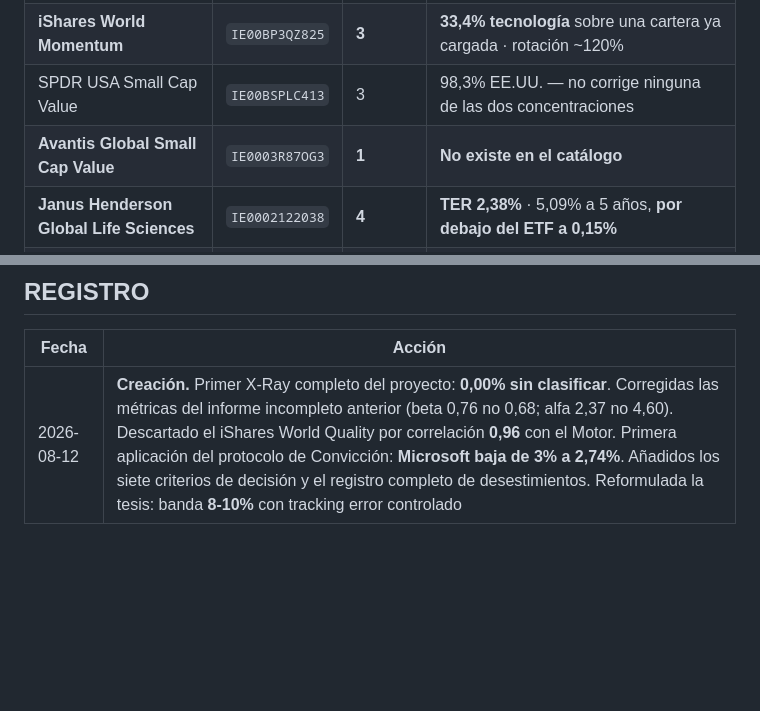
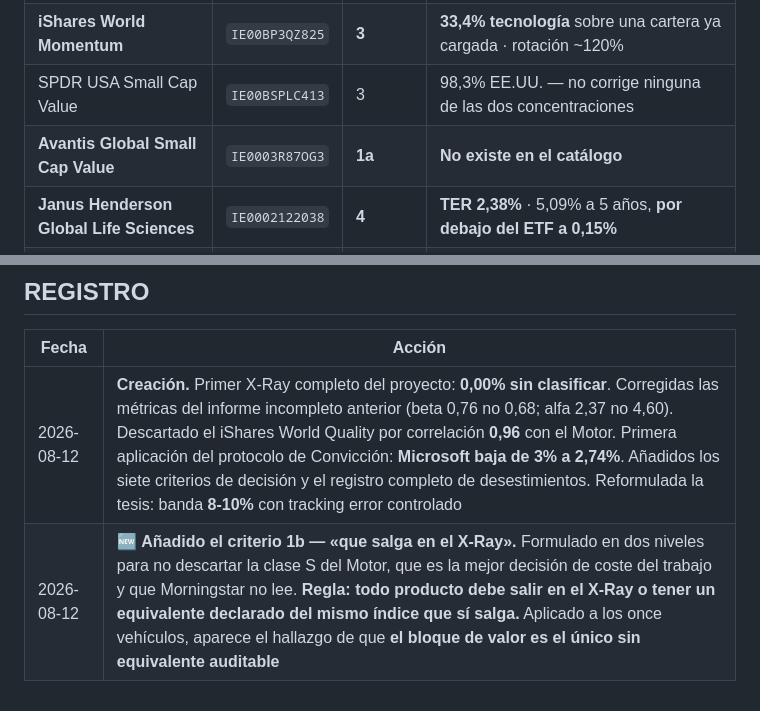
Before and after one commit to lyf3011-droid/peaky-minders-global, a Markdown page: 02_CARTERA/XRAY_V1.md, 2 parts joined by grey strips. Drawn GitHub-style; blank space fills up the shorter version.

```diff
--- a/02_CARTERA/XRAY_V1.md
+++ b/02_CARTERA/XRAY_V1.md
@@ -272,7 +348,7 @@ escrito cuál se aplicó.**
 | **iShares World Quality** | `IE00BP3QZ601` | **3** | **Correlación 0,96 con el Motor** |
 | **iShares World Momentum** | `IE00BP3QZ825` | **3** | **33,4% tecnología** sobre una cartera ya cargada · rotación ~120% |
 | SPDR USA Small Cap Value | `IE00BSPLC413` | 3 | 98,3% EE.UU. — no corrige ninguna de las dos concentraciones |
-| **Avantis Global Small Cap Value** | `IE0003R87OG3` | **1** | **No existe en el catálogo** |
+| **Avantis Global Small Cap Value** | `IE0003R87OG3` | **1a** | **No existe en el catálogo** |
 | **Janus Henderson Global Life Sciences** | `IE0002122038` | **4** | **TER 2,38%** · 5,09% a 5 años, **por debajo del ETF a 0,15%** |
 | Polar Capital Healthcare | `IE00BKSBD942` | 5 | Bate al índice, pero **la clase en euros es de reparto** y la de acumulación en dólares |
 | **VanEck Gold Miners** | `IE00BQQP9F84` | **2** | **Es renta variable.** Vol. 31,65% frente al 16,79% del oro. Cae con la bolsa |
@@ -380,3 +456,4 @@ Trece fondos, reparto 80/20.
 | Fecha | Acción |
 |---|---|
 | 2026-08-12 | **Creación.** Primer X-Ray completo del proyecto: **0,00% sin clasificar**. Corregidas las métricas del informe incompleto anterior (beta 0,76 no 0,68; alfa 2,37 no 4,60). Descartado el iShares World Quality por correlación **0,96** con el Motor. Primera aplicación del protocolo de Convicción: **Microsoft baja de 3% a 2,74%**. Añadidos los siete criterios de decisión y el registro completo de desestimientos. Reformulada la tesis: banda **8-10%** con tracking error controlado |
+| 2026-08-12 | 🆕 **Añadido el criterio 1b — «que salga en el X-Ray».** Formulado en dos niveles para no descartar la clase S del Motor, que es la mejor decisión de coste del trabajo y que Morningstar no lee. **Regla: todo producto debe salir en el X-Ray o tener un equivalente declarado del mismo índice que sí salga.** Aplicado a los once vehículos, aparece el hallazgo de que **el bloque de valor es el único sin equivalente auditable** |
```
Also changed, not shown: other parts of 02_CARTERA/XRAY_V1.md (+79 -3 lines).
